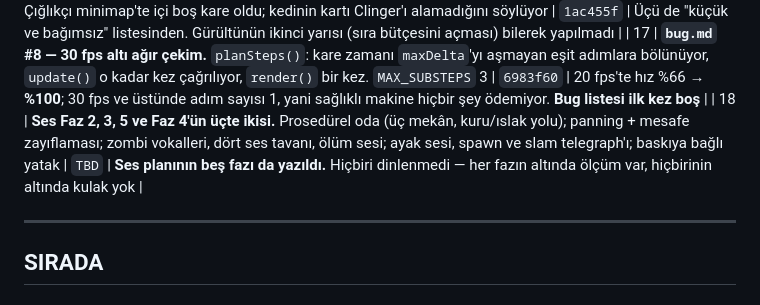
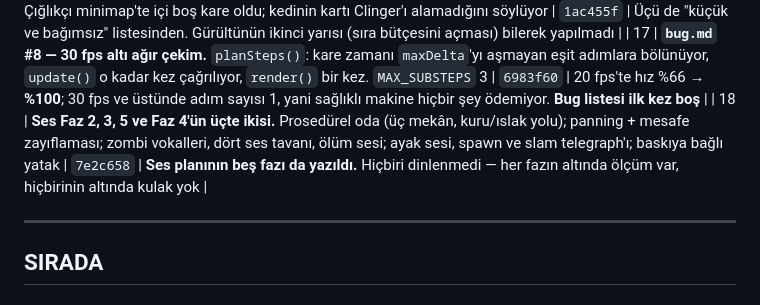
Before and after one commit to mmburk/swarm-survival-3d, a Markdown page: docs/fikirler.md, the part around the change. GitHub-like rendering.

Commit message:
docs: fill in the hash for the rest of the sound plan
Co-Authored-By: Claude Opus 5 <noreply@anthropic.com>

```diff
--- a/docs/fikirler.md
+++ b/docs/fikirler.md
@@ -40,7 +40,7 @@ Uzun araştırmalar kendi dosyalarında:
 | 15 | **Ses Faz 1 — varyasyon.** Tamponda rastgele offset (`bug.md` #11 kapandı) + atış başına sapma: frekans ±%6, seviye ±%8, süre ±%4, gecikmeli katmanlar ±%15. Hepsi `noiseBurst`/`thump`'ın içinde, yani 24 olayın hepsi aldı | `2823528` | 6 atışta 6 farklı offset, filtre 3079–3340 Hz (yazılı 3200). **Yazıldı, dinlenmedi** — dört sabit de tahmin, kabul kriteri kulakta |
 | 16 | **Üç küçük iş.** Gürültü kuralı genellendi (patlama 18, Burster 9, fişek 30); Çığlıkçı minimap'te içi boş kare oldu; kedinin kartı Clinger'ı alamadığını söylüyor | `1ac455f` | Üçü de "küçük ve bağımsız" listesinden. Gürültünün ikinci yarısı (sıra bütçesini açması) bilerek yapılmadı |
 | 17 | **`bug.md` #8 — 30 fps altı ağır çekim.** `planSteps()`: kare zamanı `maxDelta`'yı aşmayan eşit adımlara bölünüyor, `update()` o kadar kez çağrılıyor, `render()` bir kez. `MAX_SUBSTEPS` 3 | `6983f60` | 20 fps'te hız %66 → **%100**; 30 fps ve üstünde adım sayısı 1, yani sağlıklı makine hiçbir şey ödemiyor. **Bug listesi ilk kez boş** |
-| 18 | **Ses Faz 2, 3, 5 ve Faz 4'ün üçte ikisi.** Prosedürel oda (üç mekân, kuru/ıslak yolu); panning + mesafe zayıflaması; zombi vokalleri, dört ses tavanı, ölüm sesi; ayak sesi, spawn ve slam telegraph'ı; baskıya bağlı yatak | `TBD` | **Ses planının beş fazı da yazıldı.** Hiçbiri dinlenmedi — her fazın altında ölçüm var, hiçbirinin altında kulak yok |
+| 18 | **Ses Faz 2, 3, 5 ve Faz 4'ün üçte ikisi.** Prosedürel oda (üç mekân, kuru/ıslak yolu); panning + mesafe zayıflaması; zombi vokalleri, dört ses tavanı, ölüm sesi; ayak sesi, spawn ve slam telegraph'ı; baskıya bağlı yatak | `7e2c658` | **Ses planının beş fazı da yazıldı.** Hiçbiri dinlenmedi — her fazın altında ölçüm var, hiçbirinin altında kulak yok |
 
 ---
 
```
